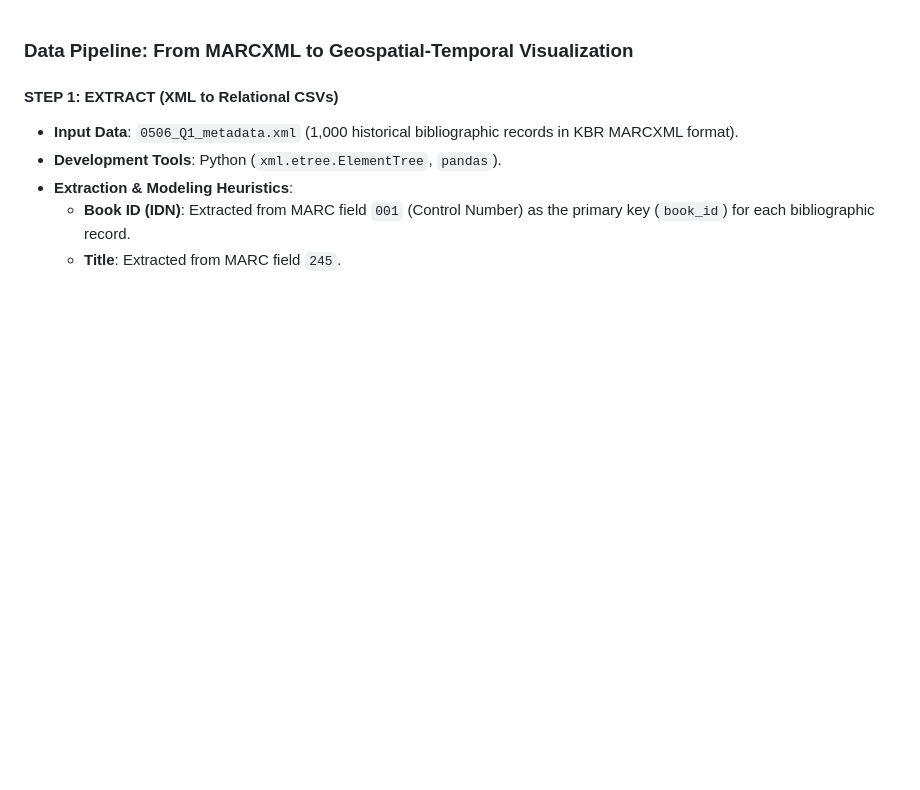
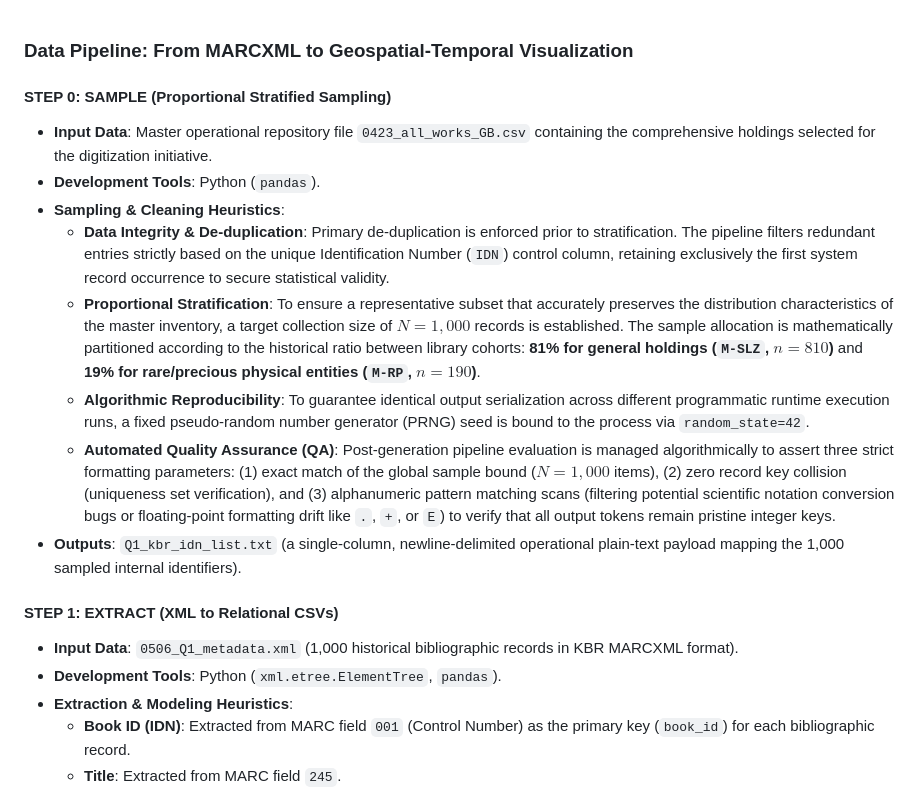
Before and after one commit to swmiu/thesis-kbr-google-books, a Markdown page: METHODOLOGY_DRAFT.md, the part around the change. GitHub-like rendering; blank space fills up the shorter version.

Commit message:
docs: update methodology draft to include proportional stratified sampling

```diff
--- a/METHODOLOGY_DRAFT.md
+++ b/METHODOLOGY_DRAFT.md
@@ -1,4 +1,16 @@
 ### **Data Pipeline: From MARCXML to Geospatial-Temporal Visualization**
+
+#### **STEP 0: SAMPLE (Proportional Stratified Sampling)**
+
+* **Input Data**: Master operational repository file `0423_all_works_GB.csv` containing the comprehensive holdings selected for the digitization initiative.
+* **Development Tools**: Python (`pandas`).
+* **Sampling & Cleaning Heuristics**:
+  * **Data Integrity & De-duplication**: Primary de-duplication is enforced prior to stratification. The pipeline filters redundant entries strictly based on the unique Identification Number (`IDN`) control column, retaining exclusively the first system record occurrence to secure statistical validity.
+  * **Proportional Stratification**: To ensure a representative subset that accurately preserves the distribution characteristics of the master inventory, a target collection size of $N=1,000$ records is established. The sample allocation is mathematically partitioned according to the historical ratio between library cohorts: **81% for general holdings (`M-SLZ`, $n=810$)** and **19% for rare/precious physical entities (`M-RP`, $n=190$)**.
+  * **Algorithmic Reproducibility**: To guarantee identical output serialization across different programmatic runtime execution runs, a fixed pseudo-random number generator (PRNG) seed is bound to the process via `random_state=42`.
+  * **Automated Quality Assurance (QA)**: Post-generation pipeline evaluation is managed algorithmically to assert three strict formatting parameters: (1) exact match of the global sample bound ($N=1,000$ items), (2) zero record key collision (uniqueness set verification), and (3) alphanumeric pattern matching scans (filtering potential scientific notation conversion bugs or floating-point formatting drift like `.`, `+`, or `E`) to verify that all output tokens remain pristine integer keys.
+* **Outputs**: `Q1_kbr_idn_list.txt` (a single-column, newline-delimited operational plain-text payload mapping the 1,000 sampled internal identifiers).
+
 
 #### **STEP 1: EXTRACT (XML to Relational CSVs)**
 
```
